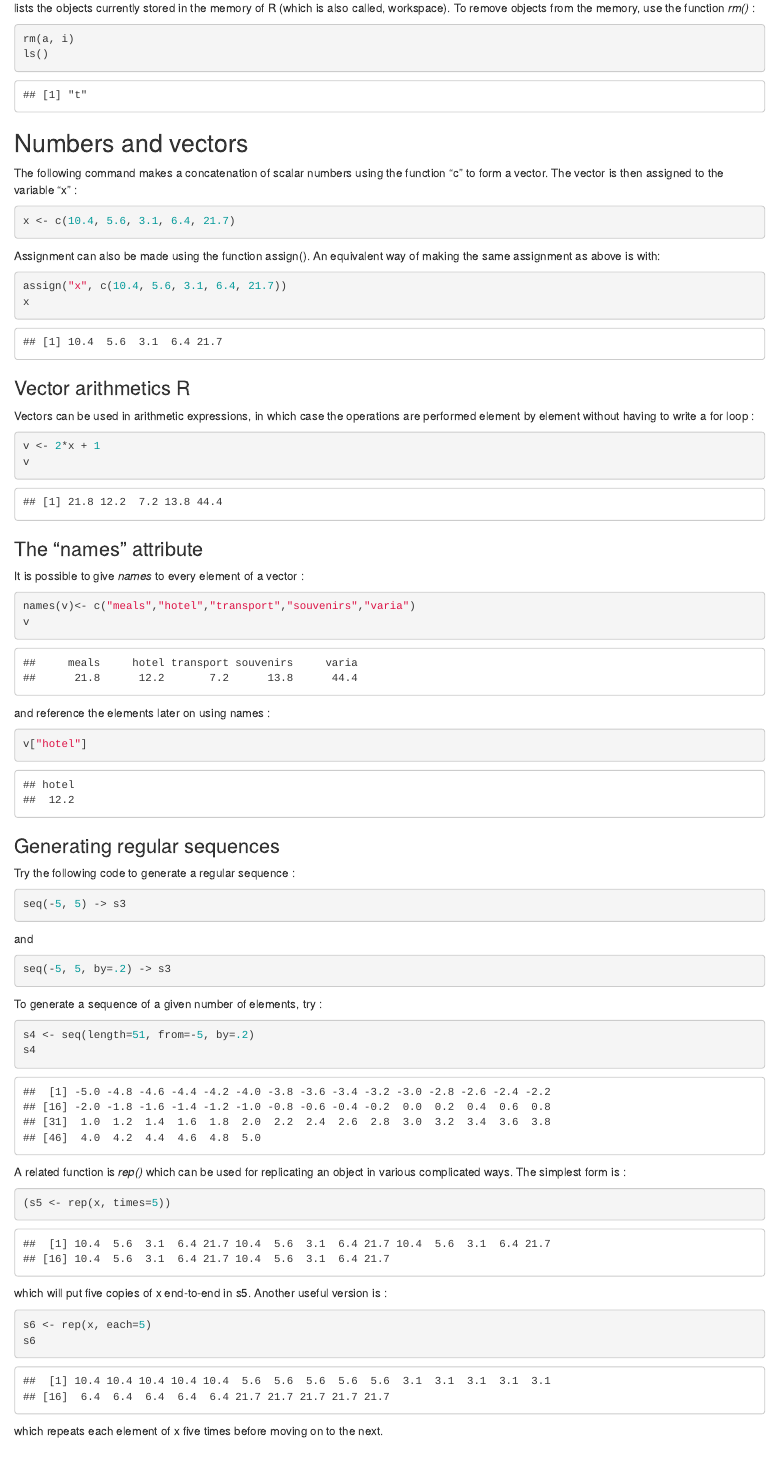
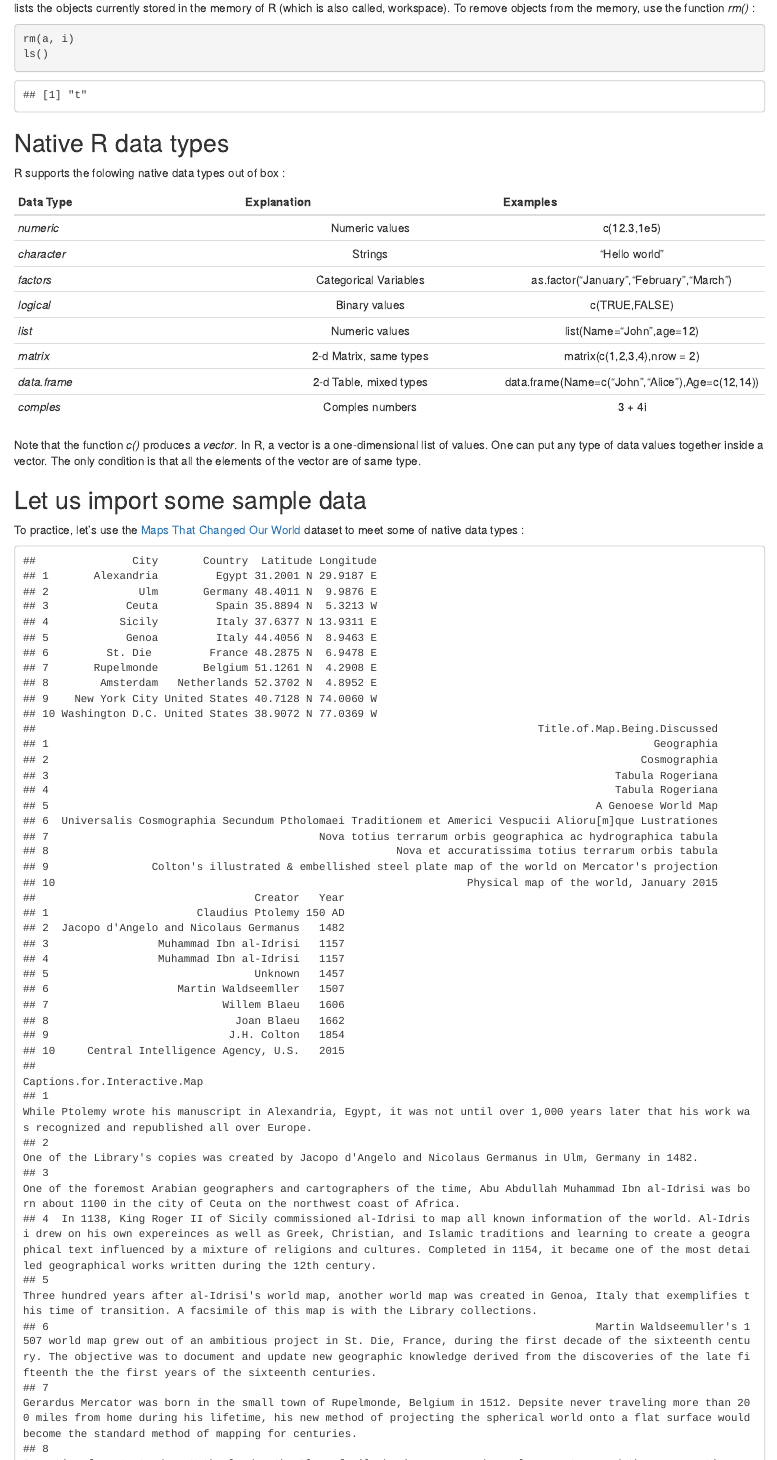
Before and after one commit to scizmeli/Red, an R Markdown document (Introduction_to_R.Rmd): the page in a window 1100 px wide, from 2530 px down. Rendered offline with R 4.5, knitr and Pandoc, with nearby package versions; code that draws random numbers runs with fixed seeds of ours; some code elsewhere in the file could not run offline.

Commit message:
Added native data types and data import with read.csv2() and the sample csv file.

````diff
--- a/Introduction_to_R.Rmd
+++ b/Introduction_to_R.Rmd
@@ -107,3 +107,27 @@ lists the objects currently stored in the memory of R (which is also called, wor
 rm(a, i)
 ls()
 ```
+
+## Native R data types
+R supports the folowing native data types out of box :
+
+| Data Type        | Explanation | Examples |
+| ------------- |:-------------:|:-------------:|
+| *numeric* | Numeric values | c(12.3,1e5) |
+| *character* | Strings  | "Hello world" |
+| *factors* | Categorical Variables | as.factor("January","February","March") |
+| *logical* | Binary values | c(TRUE,FALSE) |
+| *list* | Numeric values | list(Name="John",age=12) |
+| *matrix* | 2-d Matrix, same types | matrix(c(1,2,3,4),nrow = 2) |
+| *data.frame* | 2-d Table, mixed types | data.frame(Name=c("John","Alice"),Age=c(12,14)) |
+| *comples* | Comples numbers | 3 + 4i |
+
+Note that the function *c()* produces a *vector*. In R, a vector is a one-dimensional list of values. One can put any type of data values together inside a vector. The only condition is that all the elements of the vector are of same type.
+
+## Let us import some sample data
+To practice, let's use the [Maps That Changed Our World](https://www.arcgis.com/home/item.html?id=72f29810c72043358d7b2bad4c2f22c9) dataset to meet some of native data types :
+
+```{r echo=FALSE}
+options(stringsAsFactors = FALSE)
+data <- read.csv2("MapsThatChangedOurWorld_StoryMap_Data.csv",sep = ";")
+data
--- /dev/null
+++ b/MapsThatChangedOurWorld_StoryMap_Data.csv
@@ -0,0 +1,8 @@
+City;Country;Latitude;Longitude;Title of Map Being Discussed;Creator;Year;Captions for Interactive Map;Link
+Alexandria;Egypt;31.2001 N;29.9187 E;Geographia;Claudius Ptolemy;150 AD;While Ptolemy wrote his manuscript in Alexandria, Egypt, it was not until over 1,000 years later that his work was recognized and republished all over Europe.;https://lccn.loc.gov/48042060
+Ulm;Germany;48.4011 N;9.9876 E;Cosmographia;Jacopo d'Angelo and Nicolaus Germanus;1482;One of the Library's copies was created by Jacopo d'Angelo and Nicolaus Germanus in Ulm, Germany in 1482.;https://lccn.loc.gov/48042060
+Ceuta;Spain;35.8894 N;5.3213 W;Tabula Rogeriana;Muhammad Ibn al-Idrisi;1157;One of the foremost Arabian geographers and cartographers of the time, Abu Abdullah Muhammad Ibn al-Idrisi was born about 1100 in the city of Ceuta on the northwest coast of Africa.;https://lccn.loc.gov/2007626789
+Sicily;Italy;37.6377 N;13.9311 E;Tabula Rogeriana;Muhammad Ibn al-Idrisi;1157;In 1138, King Roger II of Sicily commissioned al-Idrisi to map all known information of the world. Al-Idrisi drew on his own expereinces as well as Greek, Christian, and Islamic traditions and learning to create a geographical text influenced by a mixture of religions and cultures. Completed in 1154, it became one of the most detailed geographical works written during the 12th century. ;https://lccn.loc.gov/2007626789
+Genoa;Italy;44.4056 N;8.9463 E;A Genoese World Map;Unknown;1457;Three hundred years after al-Idrisi's world map, another world map was created in Genoa, Italy that exemplifies this time of transition. A facsimile of this map is with the Library collections. ;https://lccn.loc.gov/97690053
+St. Die ;France;48.2875 N;6.9478 E;Universalis Cosmographia Secundum Ptholomaei Traditionem et Americi Vespucii Alioru[m]que Lustrationes;Martin Waldseemller;1507;Martin Waldseemuller's 1507 world map grew out of an ambitious project in St. Die, France, during the first decade of the sixteenth century. The objective was to document and update new geographic knowledge derived from the discoveries of the late fifteenth the the first years of the sixteenth centuries. ;https://lccn.loc.gov/2003626426
+Rupelmonde;Belgium;51.1261 N;4.2908 E;Nova totius terrarum orbis geographica ac hydrographica tabula;Willem Blaeu;1606;Gerardus Mercator was born in the small town of Rupelmonde, Belgium in 1512. Depsite never traveling more than 200 miles from home during his lifetime, his new method of projecting the spherical world onto a flat surface would become the standard method of mapping for centuries. ;https://lccn.loc.gov/87690702
````
Also changed, not shown: Introduction_to_R.Rmd (7 more changed lines), MapsThatChangedOurWorld_StoryMap_Data.csv (3 more changed lines).
